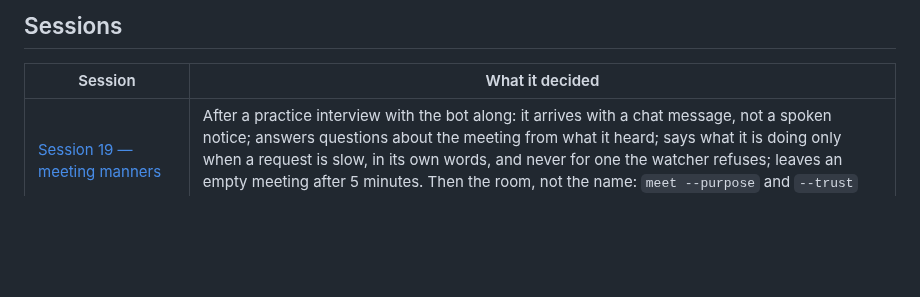
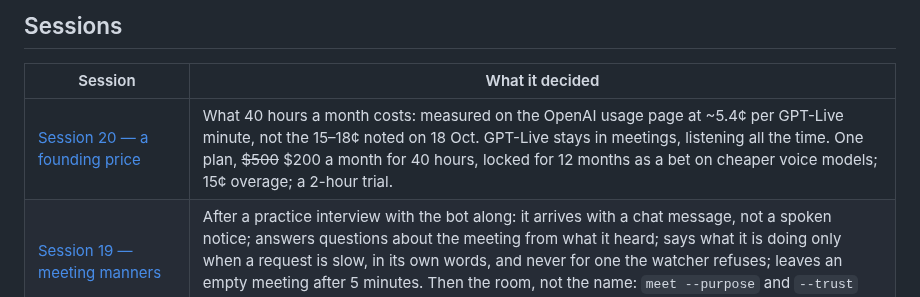
Before and after one commit to janwilmake/screenless, a Markdown page: intent/README.md, the part around the change. Drawn GitHub-style; blank space fills up the shorter version.

Commit message:
Record session 20: what 40 hours costs, and a founding price
Co-Authored-By: Claude Opus 5.5 <noreply@anthropic.com>

```diff
--- a/intent/README.md
+++ b/intent/README.md
@@ -24,6 +24,7 @@ exactly how something was worded.
 
 | Session | What it decided |
 |---|---|
+| [Session 20 — a founding price](2026-10-21-session-20-founding-price.md) | What 40 hours a month costs: measured on the OpenAI usage page at ~5.4¢ per GPT-Live minute, not the 15–18¢ noted on 18 Oct. GPT-Live stays in meetings, listening all the time. One plan, ~~$500~~ $200 a month for 40 hours, locked for 12 months as a bet on cheaper voice models; 15¢ overage; a 2-hour trial. |
 | [Session 19 — meeting manners](2026-10-20-session-19-meeting-manners.md) | After a practice interview with the bot along: it arrives with a chat message, not a spoken notice; answers questions about the meeting from what it heard; says what it is doing only when a request is slow, in its own words, and never for one the watcher refuses; leaves an empty meeting after 5 minutes. Then the room, not the name: `meet --purpose` and `--trust` give the meeting one level and a room brief written by the session. |
 | [Session 18 — meetings join the line](2026-10-19-session-18-meetings.md) | chimein moves in: `screenless meet <link> [--at]` sends a Recall.ai bot into a meeting as the session's voice; each request is gated by who asked, through the same permissions file. Proven in a live Meet, through a mid-meeting deploy. |
 | [Session 17 — who may do what, in a file the owner writes](2026-10-18-session-17-permissions-file.md) | `.agents/permissions.md` maps callers to a mode: a gate screenless enforces (listen, read, full) and the owner's own rules as text, shared with other agent tools such as the Slack loop. Teammates it names above listen get live calls into the owner's session; the owner keeps full unless named. |
```
Also changed, not shown: intent/2026-10-21-session-20-founding-price.md (added, +55 -0 lines), intent/SUMMARY.md (+10 -6 lines).
